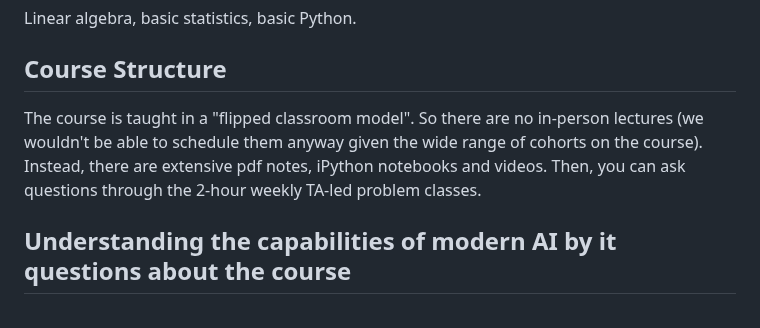
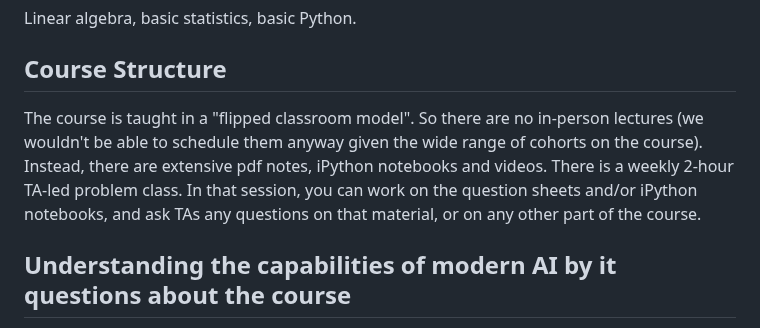
Before and after one commit to LaurenceA/SEMT20003, a Markdown page: README.md, the part around the change. GitHub-like rendering.

```diff
--- a/README.md
+++ b/README.md
@@ -12,7 +12,7 @@ Linear algebra, basic statistics, basic Python.
 
 ## Course Structure
 
-The course is taught in a "flipped classroom model".  So there are no in-person lectures (we wouldn't be able to schedule them anyway given the wide range of cohorts on the course).  Instead, there are extensive pdf notes, iPython notebooks and videos.  Then, you can ask questions through the 2-hour weekly TA-led problem classes. <!--, and the 1-hour weekly lecturer-led QA session (see Feedback below).-->
+The course is taught in a "flipped classroom model".  So there are no in-person lectures (we wouldn't be able to schedule them anyway given the wide range of cohorts on the course).  Instead, there are extensive pdf notes, iPython notebooks and videos.  There is a weekly 2-hour TA-led problem class.  In that session, you can work on the question sheets and/or iPython notebooks, and ask TAs any questions on that material, or on any other part of the course. <!--, and the 1-hour weekly lecturer-led QA session (see Feedback below).-->
 
 ## Understanding the capabilities of modern AI by it questions about the course
 
```
